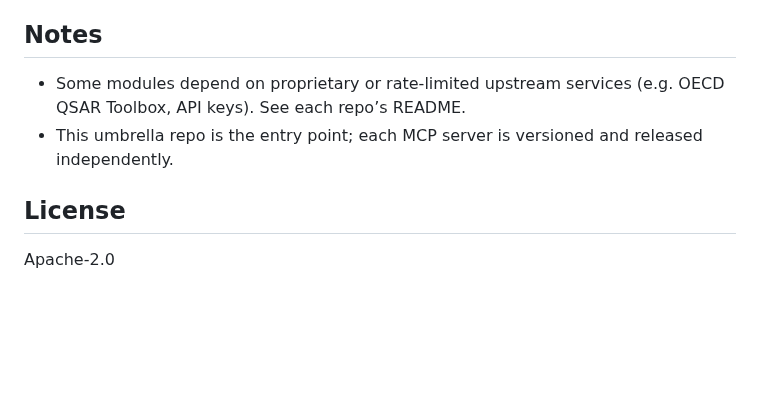
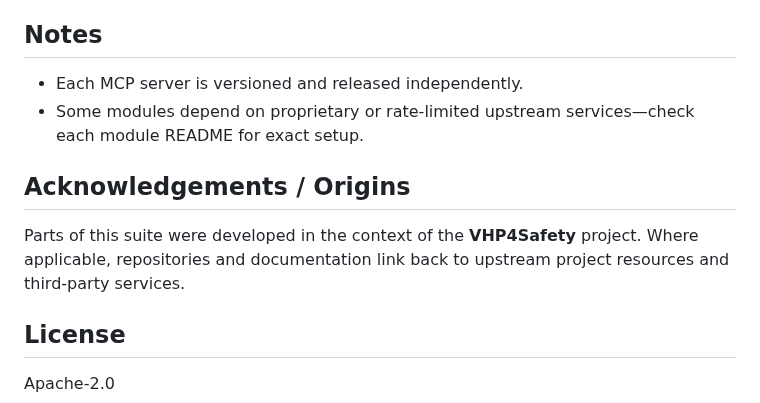
Before and after one commit to ToxMCP/toxmcp, a Markdown page: README.md, the part around one of its changes. Rendered like a GitHub page; blank space fills up the shorter version.

```diff
--- a/README.md
+++ b/README.md
@@ -14,8 +31,12 @@ Preprint (bioRxiv): https://doi.org/10.64898/2026.02.06.703989
 
 ## Notes
 
-- Some modules depend on proprietary or rate-limited upstream services (e.g. OECD QSAR Toolbox, API keys). See each repo’s README.
-- This umbrella repo is the entry point; each MCP server is versioned and released independently.
+- Each MCP server is versioned and released independently.
+- Some modules depend on proprietary or rate-limited upstream services—check each module README for exact setup.
+
+## Acknowledgements / Origins
+
+Parts of this suite were developed in the context of the **VHP4Safety** project. Where applicable, repositories and documentation link back to upstream project resources and third-party services.
 
 ## License
 
```
Also changed, not shown: other parts of README.md (+24 -7 lines), assets/toxmcp-architecture.jpg (added).
